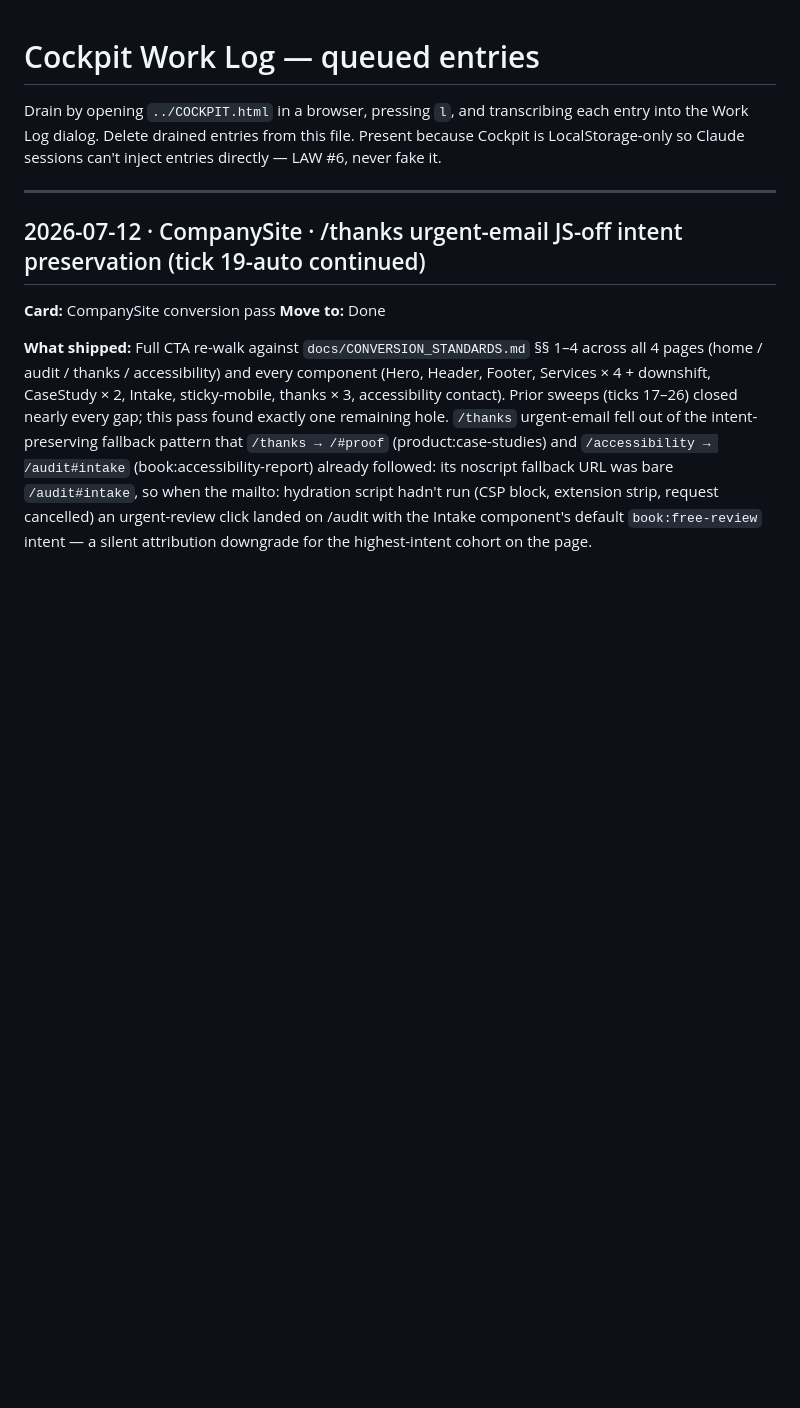
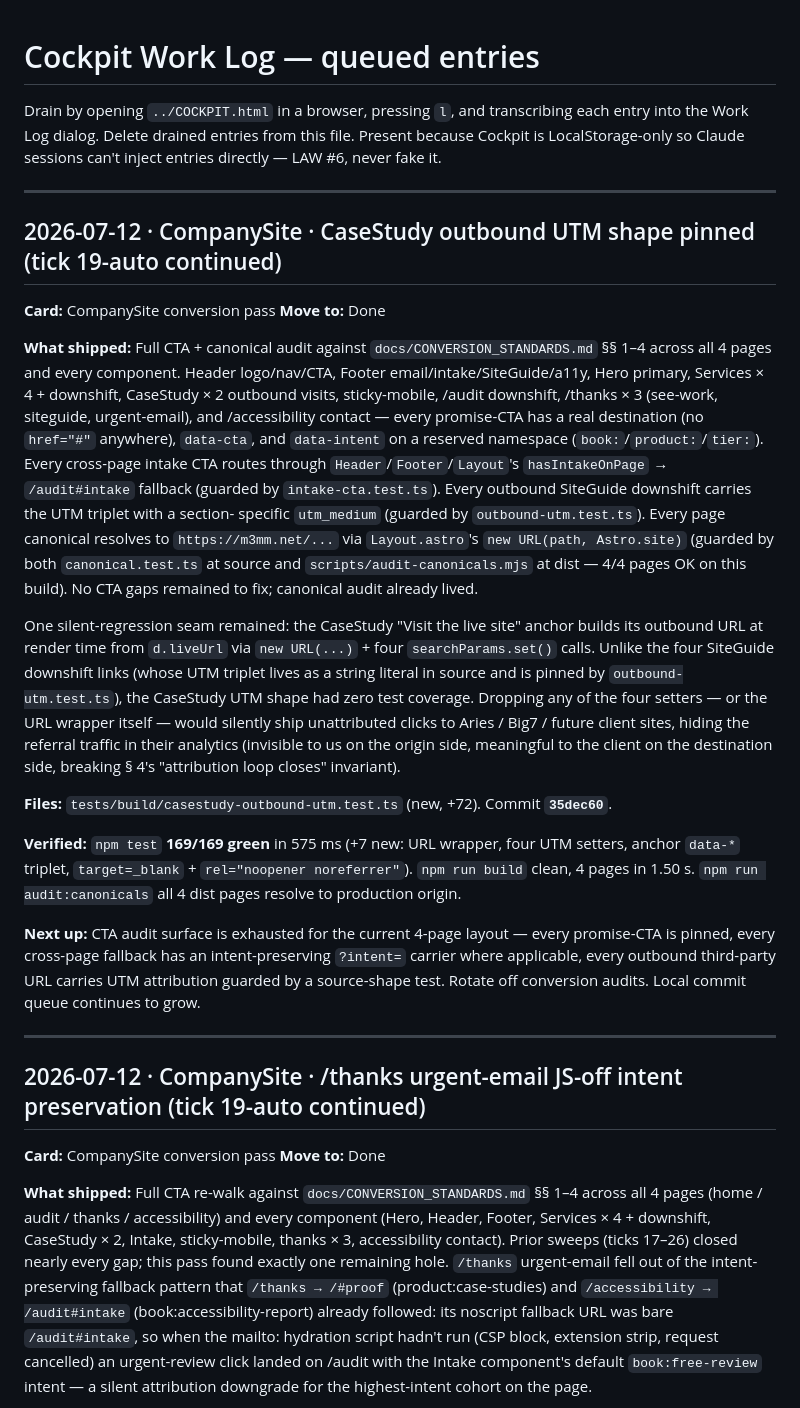
Before and after one commit to murillomartinezmichael/CompanySite, a Markdown page: COCKPIT_QUEUE.md, the part around the change. Rendered like a GitHub page; blank space fills up the shorter version.

Commit message:
docs(cockpit): queue tick-19-auto continued casestudy-outbound-utm entry
Log entry for commit 35dec60 (CaseStudy Visit-live-site UTM shape
pinned) — mirrors the queue-then-drain pattern the last three tick
entries follow. Substantive work for this leg landed in
tests/build/casestudy-outbound-utm.test.ts (non-markdown, +72 lines,
7 new assertions guarding the four UTM setter calls + URL-object
construction + anchor data-* triplet + target/rel).

```diff
--- a/COCKPIT_QUEUE.md
+++ b/COCKPIT_QUEUE.md
@@ -4,6 +4,57 @@ Drain by opening `../COCKPIT.html` in a browser, pressing `l`, and
 transcribing each entry into the Work Log dialog. Delete drained
 entries from this file. Present because Cockpit is LocalStorage-only
 so Claude sessions can't inject entries directly — LAW #6, never fake it.
+
+---
+
+## 2026-07-12 · CompanySite · CaseStudy outbound UTM shape pinned (tick 19-auto continued)
+
+**Card:** CompanySite conversion pass
+**Move to:** Done
+
+**What shipped:** Full CTA + canonical audit against
+`docs/CONVERSION_STANDARDS.md` §§ 1–4 across all 4 pages and every
+component. Header logo/nav/CTA, Footer email/intake/SiteGuide/a11y,
+Hero primary, Services × 4 + downshift, CaseStudy × 2 outbound visits,
+sticky-mobile, /audit downshift, /thanks × 3 (see-work, siteguide,
+urgent-email), and /accessibility contact — every promise-CTA has a
+real destination (no `href="#"` anywhere), `data-cta`, and `data-intent`
+on a reserved namespace (`book:`/`product:`/`tier:`). Every cross-page
+intake CTA routes through `Header`/`Footer`/`Layout`'s `hasIntakeOnPage`
+→ `/audit#intake` fallback (guarded by `intake-cta.test.ts`). Every
+outbound SiteGuide downshift carries the UTM triplet with a section-
+specific `utm_medium` (guarded by `outbound-utm.test.ts`). Every page
+canonical resolves to `https://m3mm.net/...` via `Layout.astro`'s
+`new URL(path, Astro.site)` (guarded by both `canonical.test.ts` at
+source and `scripts/audit-canonicals.mjs` at dist — 4/4 pages OK on
+this build). No CTA gaps remained to fix; canonical audit already lived.
+
+One silent-regression seam remained: the CaseStudy "Visit the live
+site" anchor builds its outbound URL at render time from `d.liveUrl` via
+`new URL(...)` + four `searchParams.set()` calls. Unlike the four
+SiteGuide downshift links (whose UTM triplet lives as a string literal
+in source and is pinned by `outbound-utm.test.ts`), the CaseStudy UTM
+shape had zero test coverage. Dropping any of the four setters — or
+the URL wrapper itself — would silently ship unattributed clicks to
+Aries / Big7 / future client sites, hiding the referral traffic in
+their analytics (invisible to us on the origin side, meaningful to the
+client on the destination side, breaking § 4's "attribution loop
+closes" invariant).
+
+**Files:** `tests/build/casestudy-outbound-utm.test.ts` (new, +72).
+Commit **`35dec60`**.
+
+**Verified:** `npm test` **169/169 green** in 575 ms (+7 new: URL
+wrapper, four UTM setters, anchor `data-*` triplet, `target=_blank` +
+`rel="noopener noreferrer"`). `npm run build` clean, 4 pages in 1.50 s.
+`npm run audit:canonicals` all 4 dist pages resolve to production
+origin.
+
+**Next up:** CTA audit surface is exhausted for the current 4-page
+layout — every promise-CTA is pinned, every cross-page fallback has an
+intent-preserving `?intent=` carrier where applicable, every outbound
+third-party URL carries UTM attribution guarded by a source-shape test.
+Rotate off conversion audits. Local commit queue continues to grow.
 
 ---
 
```
